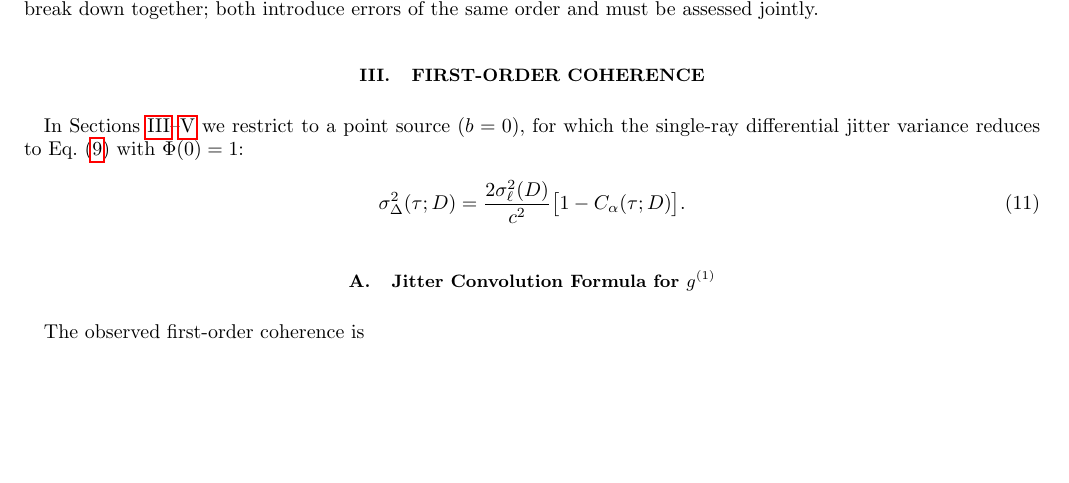
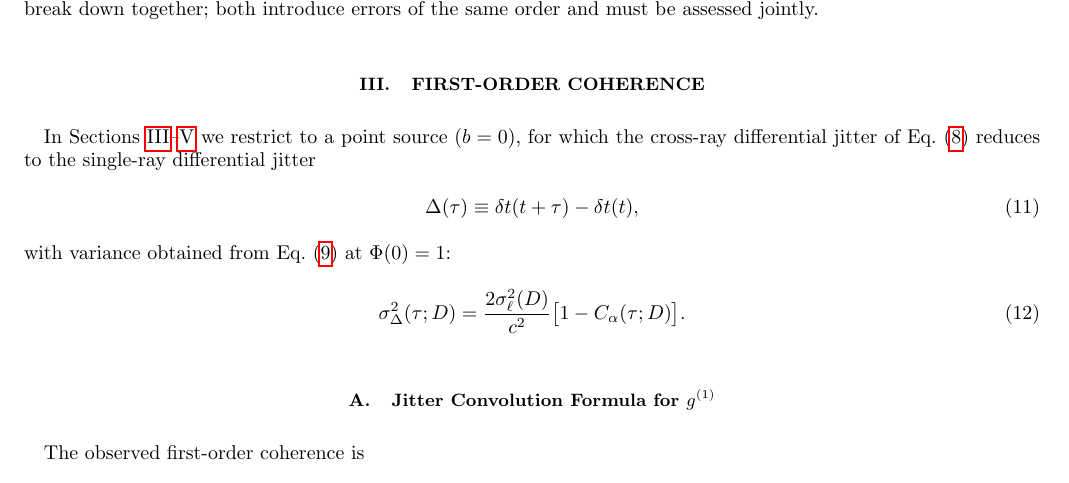
Before and after one commit to AlexGKim/foam, a LaTeX paper (docs/paper.tex): part of page 4 of 14 before the commit and part of page 4 of 15 after it, cut so that both start at the same text, the shorter picture padded with empty space. Compiled offline with pdfLaTeX.

Commit message:
Sec II: add explicit definition of single-ray Δ(τ) to fix undefined ref
Section IV.A already cites Eqs. (eq:DeltaDef)--(eq:diffVar) for the
single-ray differential jitter, but eq:DeltaDef had no corresponding
\label in the source. Add an explicit definition equation
Δ(τ) ≡ δt(t+τ) - δt(t) at the top of Section II as the b=0 specialization
of eq:DeltaExt, with label eq:DeltaDef. Resolves the "undefined reference
'eq:DeltaDef' on page 8" warning produced by latexmk.

Co-Authored-By: Claude Opus 4.7 (1M context) <noreply@anthropic.com>

```diff
--- a/docs/paper.tex
+++ b/docs/paper.tex
@@ -218,8 +218,13 @@ order and must be assessed jointly.
 % ==============================================================
 
 In Sections~\ref{sec:g1}--\ref{sec:siegert} we restrict to a point source ($b=0$),
-for which the single-ray differential jitter variance reduces to
-Eq.~\eqref{eq:diffVarExt} with $\Phi(0)=1$:
+for which the cross-ray differential jitter of Eq.~\eqref{eq:DeltaExt}
+reduces to the single-ray differential jitter
+\begin{equation}
+  \Delta(\tau) \equiv \delta t(t+\tau) - \delta t(t),
+  \label{eq:DeltaDef}
+\end{equation}
+with variance obtained from Eq.~\eqref{eq:diffVarExt} at $\Phi(0)=1$:
 \begin{align}
   \sigma_\Delta^2(\tau;D)
   &= \frac{2\sigma_\ell^2(D)}{c^2}\big[1 - C_\alpha(\tau;D)\big].
```
Also changed, not shown: docs/paper.pdf.
